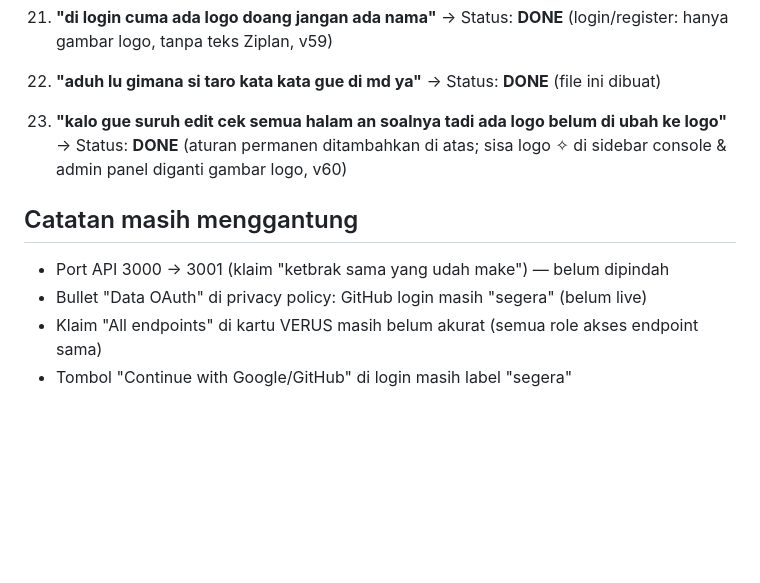
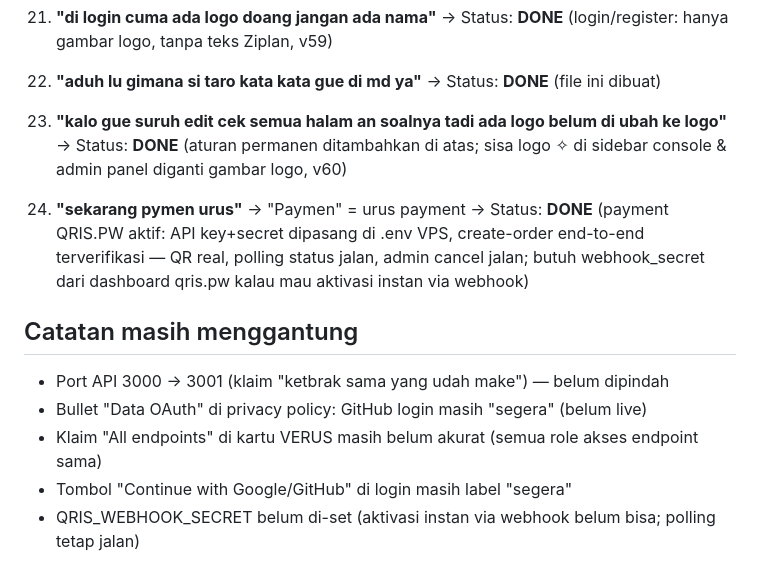
Before and after one commit to zunndev-code/media-api, a Markdown page: USER-WORDS.md, the part around the change. Rendered like a GitHub page; blank space fills up the shorter version.

Commit message:
docs: payment QRIS.PW aktif (USER-WORDS #24)

```diff
--- a/USER-WORDS.md
+++ b/USER-WORDS.md
@@ -75,8 +75,12 @@ Kumpulan permintaan/ucapan user apa adanya, biar tidak hilang. Ditambah satu bar
 23. **"kalo gue suruh edit cek semua halam an soalnya tadi ada logo belum di ubah ke logo"**
     → Status: **DONE** (aturan permanen ditambahkan di atas; sisa logo ✧ di sidebar console & admin panel diganti gambar logo, v60)
 
+24. **"sekarang pymen urus"** → "Paymen" = urus payment
+    → Status: **DONE** (payment QRIS.PW aktif: API key+secret dipasang di .env VPS, create-order end-to-end terverifikasi — QR real, polling status jalan, admin cancel jalan; butuh webhook_secret dari dashboard qris.pw kalau mau aktivasi instan via webhook)
+
 ## Catatan masih menggantung
 - Port API 3000 → 3001 (klaim "ketbrak sama yang udah make") — belum dipindah
 - Bullet "Data OAuth" di privacy policy: GitHub login masih "segera" (belum live)
 - Klaim "All endpoints" di kartu VERUS masih belum akurat (semua role akses endpoint sama)
 - Tombol "Continue with Google/GitHub" di login masih label "segera"
+- QRIS_WEBHOOK_SECRET belum di-set (aktivasi instan via webhook belum bisa; polling tetap jalan)
```
